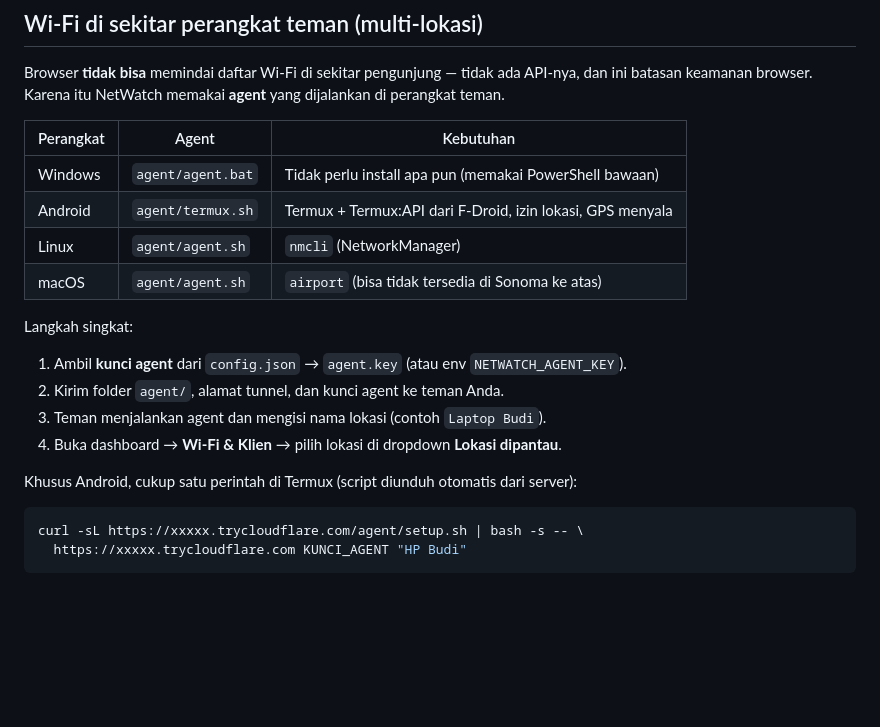
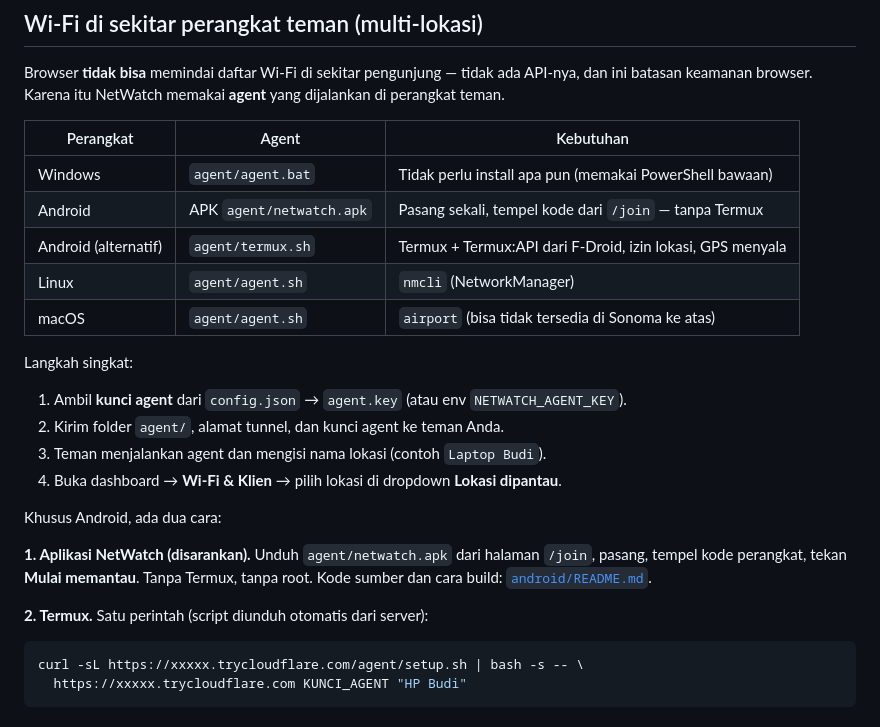
Before and after one commit to khairulnaafi/netwatch-live, a Markdown page: README.md, the part around the change. Rendered like a GitHub page; blank space fills up the shorter version.

Commit message:
docs: APK Android jadi cara utama di README

````diff
--- a/README.md
+++ b/README.md
@@ -154,7 +154,8 @@ Browser **tidak bisa** memindai daftar Wi-Fi di sekitar pengunjung — tidak ada
 | Perangkat | Agent | Kebutuhan |
 |---|---|---|
 | Windows | `agent/agent.bat` | Tidak perlu install apa pun (memakai PowerShell bawaan) |
-| Android | `agent/termux.sh` | Termux + Termux:API dari F-Droid, izin lokasi, GPS menyala |
+| Android | APK `agent/netwatch.apk` | Pasang sekali, tempel kode dari `/join` — tanpa Termux |
+| Android (alternatif) | `agent/termux.sh` | Termux + Termux:API dari F-Droid, izin lokasi, GPS menyala |
 | Linux | `agent/agent.sh` | `nmcli` (NetworkManager) |
 | macOS | `agent/agent.sh` | `airport` (bisa tidak tersedia di Sonoma ke atas) |
 
@@ -165,7 +166,13 @@ Langkah singkat:
 3. Teman menjalankan agent dan mengisi nama lokasi (contoh `Laptop Budi`).
 4. Buka dashboard → **Wi-Fi & Klien** → pilih lokasi di dropdown **Lokasi dipantau**.
 
-Khusus Android, cukup satu perintah di Termux (script diunduh otomatis dari server):
+Khusus Android, ada dua cara:
+
+**1. Aplikasi NetWatch (disarankan).** Unduh `agent/netwatch.apk` dari halaman `/join`,
+pasang, tempel kode perangkat, tekan **Mulai memantau**. Tanpa Termux, tanpa root.
+Kode sumber dan cara build: [`android/README.md`](android/README.md).
+
+**2. Termux.** Satu perintah (script diunduh otomatis dari server):
 
 ```bash
 curl -sL https://xxxxx.trycloudflare.com/agent/setup.sh | bash -s -- \
````
